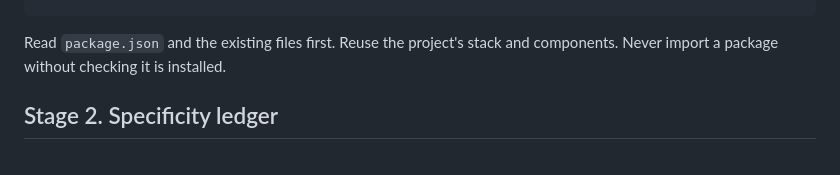
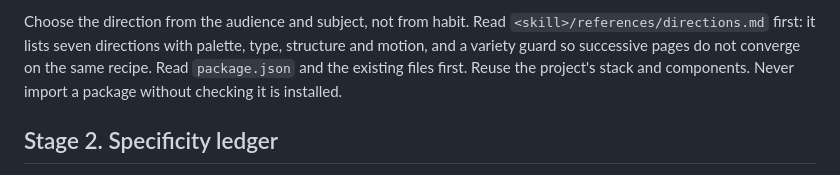
Before and after one commit to Siyana158/dev-craft, a Markdown page: skills/web-ui-design/SKILL.md, the part around the change printed below. Drawn GitHub-style.

````diff
--- a/skills/web-ui-design/SKILL.md
+++ b/skills/web-ui-design/SKILL.md
@@ -24,4 +25,5 @@ Feeling:        <two or three adjectives, plus one thing it must NOT feel like>
 ```
+Choose the direction from the audience and subject, not from habit. Read `<skill>/references/directions.md` first: it lists seven directions with palette, type, structure and motion, and a variety guard so successive pages do not converge on the same recipe.
 Read `package.json` and the existing files first. Reuse the project's stack and components. Never import a package without checking it is installed.
 
 ## Stage 2. Specificity ledger
````
Also changed, not shown: other parts of skills/web-ui-design/SKILL.md (+1 -0 lines), README.md (+6 -1 lines), docs/skills.md (+2 -0 lines), docs/images/kora-desktop.png (added), 2 other files.
